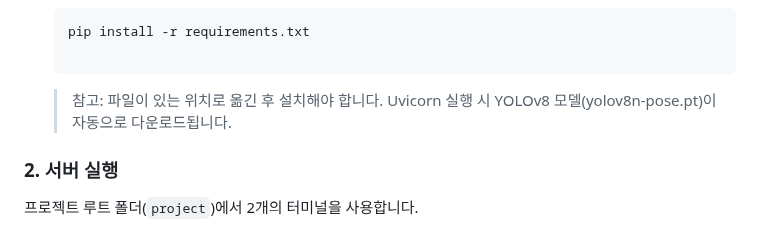
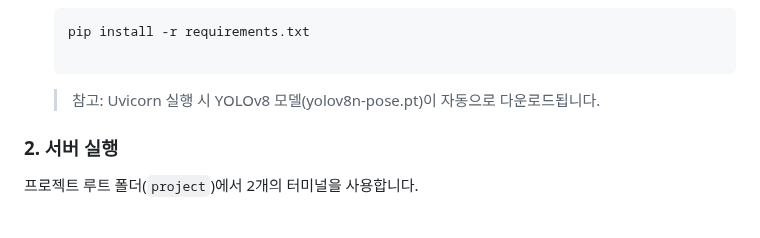
Before and after one commit to GHLee1016/Lesen-Fuer-Studenten, a Markdown page: README.md, the part around the change. Drawn GitHub-style.

````diff
--- a/README.md
+++ b/README.md
@@ -43,8 +43,7 @@
 
     ```
 
-    > 참고: 파일이 있는 위치로 옮긴 후 설치해야 합니다.
-    > Uvicorn 실행 시 YOLOv8 모델(yolov8n-pose.pt)이 자동으로 다운로드됩니다.
+    > 참고: Uvicorn 실행 시 YOLOv8 모델(yolov8n-pose.pt)이 자동으로 다운로드됩니다.
 
 ### 2. 서버 실행
 
````
